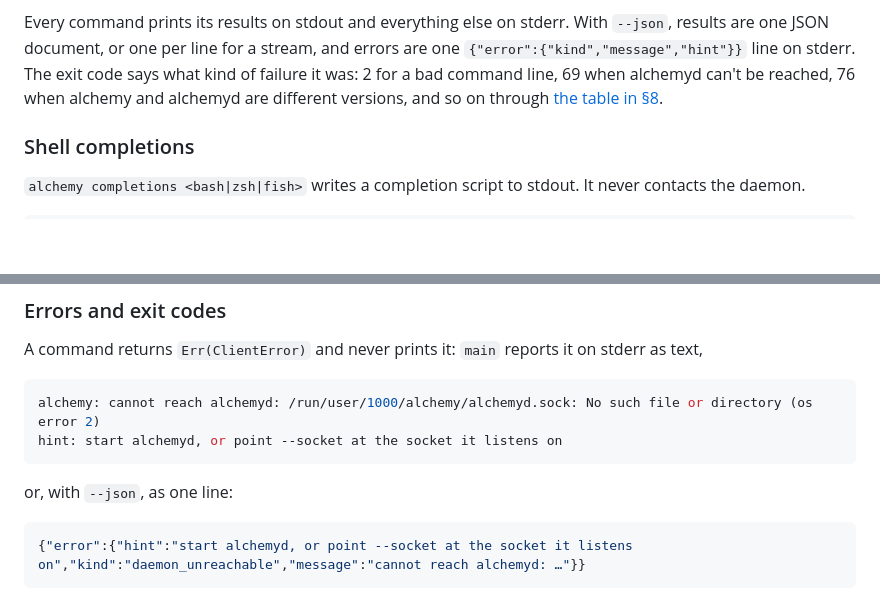
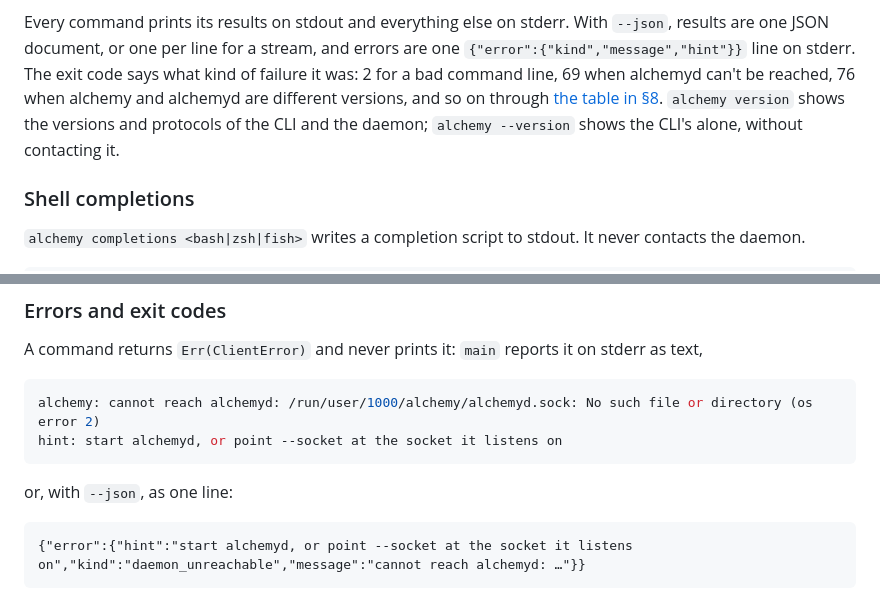
Before and after one commit to hostingaccessories/alchemy, a Markdown page: docs/DEVELOPMENT.md, 2 parts joined by grey strips. Drawn GitHub-style; blank space fills up the shorter version.

````diff
--- a/docs/DEVELOPMENT.md
+++ b/docs/DEVELOPMENT.md
@@ -64,6 +64,8 @@ and errors are one `{"error":{"kind","message","hint"}}` line on stderr. The
 exit code says what kind of failure it was: 2 for a bad command line, 69
 when alchemyd can't be reached, 76 when alchemy and alchemyd are different
 versions, and so on through [the table in §8](#errors-and-exit-codes).
+`alchemy version` shows the versions and protocols of the CLI and the
+daemon; `alchemy --version` shows the CLI's alone, without contacting it.
 
 ### Shell completions
 
@@ -435,7 +446,7 @@ hint: start alchemyd, or point --socket at the socket it listens on
 
 or, with `--json`, as one line:
 
-```json
+```text
 {"error":{"hint":"start alchemyd, or point --socket at the socket it listens on","kind":"daemon_unreachable","message":"cannot reach alchemyd: …"}}
 ```
 
````
Also changed, not shown: other parts of docs/DEVELOPMENT.md (+20 -8 lines).
